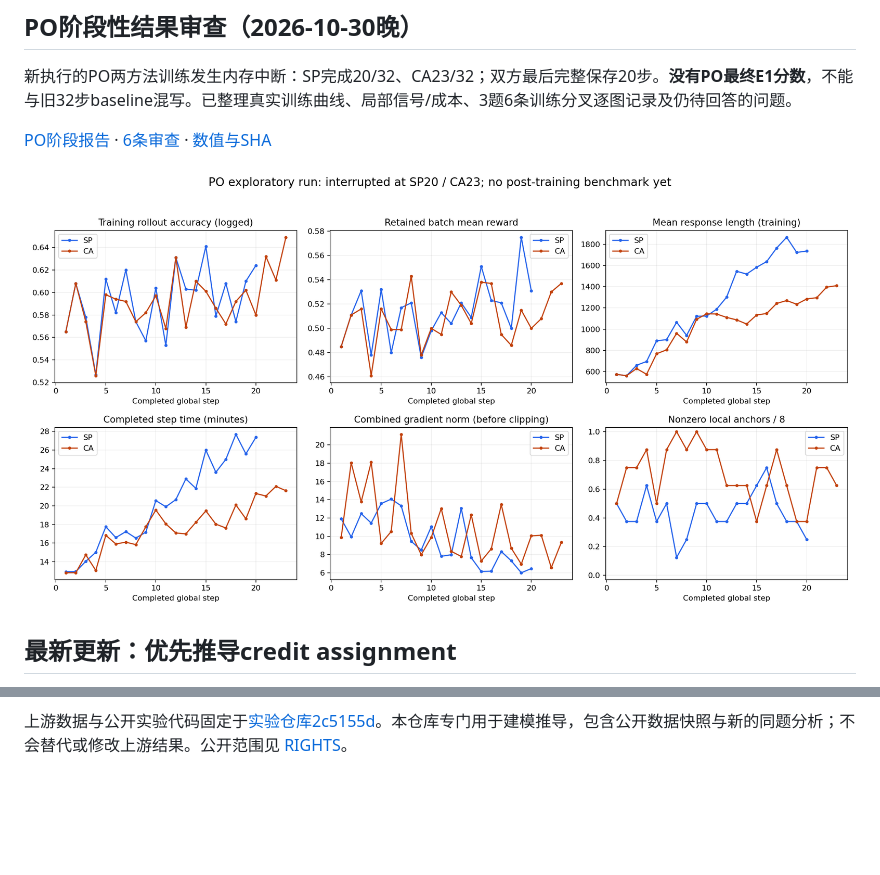
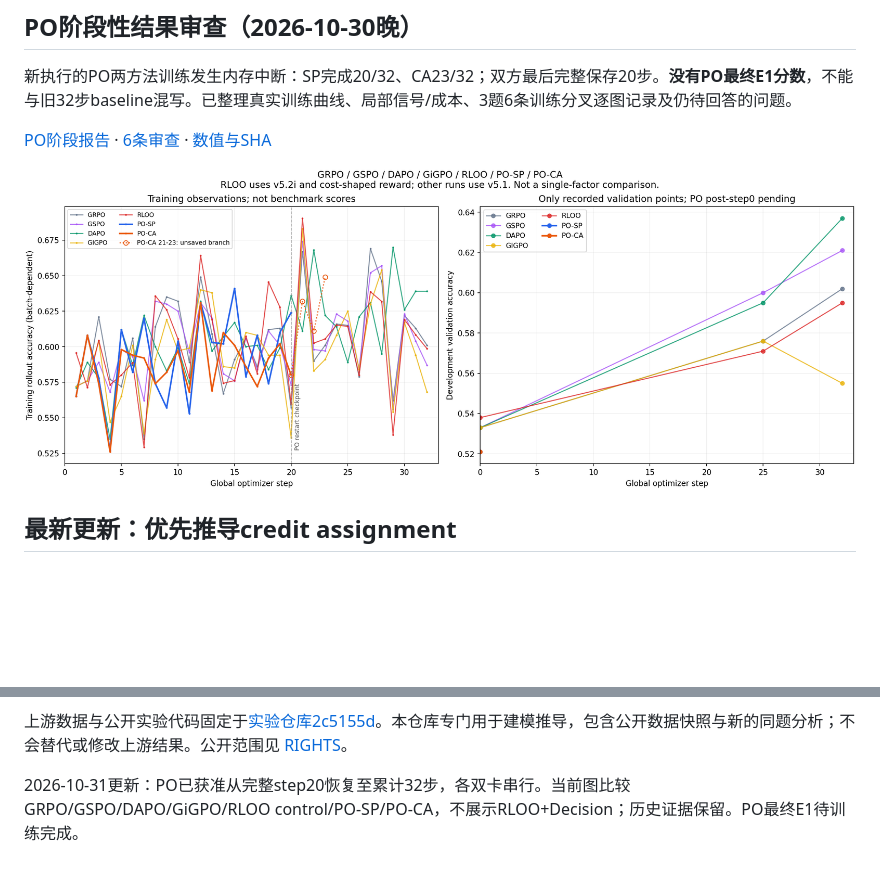
Before and after one commit to CrepuscularIRIS/vlm-rl-signal-design, a Markdown page: README.md, 2 parts joined by grey strips. GitHub-like rendering; pictures changed too: results/po_review_20261030/algorithm_comparison.png (added); blank space fills up the shorter version.

Commit message:
Compare PO with baseline and RLOO curves and document resume

```diff
--- a/README.md
+++ b/README.md
@@ -12,7 +12,7 @@
 
 [PO阶段报告](results/po_review_20261030/REPORT.md) · [6条审查](results/po_review_20261030/audit_findings.jsonl) · [数值与SHA](results/po_review_20261030/PROVENANCE.json)
 
-![PO训练阶段曲线](results/po_review_20261030/training_curves.png)
+![当前算法曲线对照](results/po_review_20261030/algorithm_comparison.png)
 
 ## 最新更新：优先推导credit assignment
 
@@ -61,3 +61,6 @@
 ![八方法结果与成本](figures/eight_method_comparison.png)
 
 上游数据与公开实验代码固定于[实验仓库2c5155d](https://github.com/CrepuscularIRIS/vlm-caption-trajectories/tree/2c5155d7e629e6eadb043bb8c751035f9132fca9)。本仓库专门用于建模推导，包含公开数据快照与新的同题分析；不会替代或修改上游结果。公开范围见 [RIGHTS](RIGHTS.md)。
+
+
+2026-10-31更新：PO已获准从完整step20恢复至累计32步，各双卡串行。当前图比较GRPO/GSPO/DAPO/GiGPO/RLOO control/PO-SP/PO-CA，不展示RLOO+Decision；历史证据保留。PO最终E1待训练完成。
```
Also changed, not shown: results/po_review_20261030/REPORT.md (+16 -3 lines), 3 other files.
